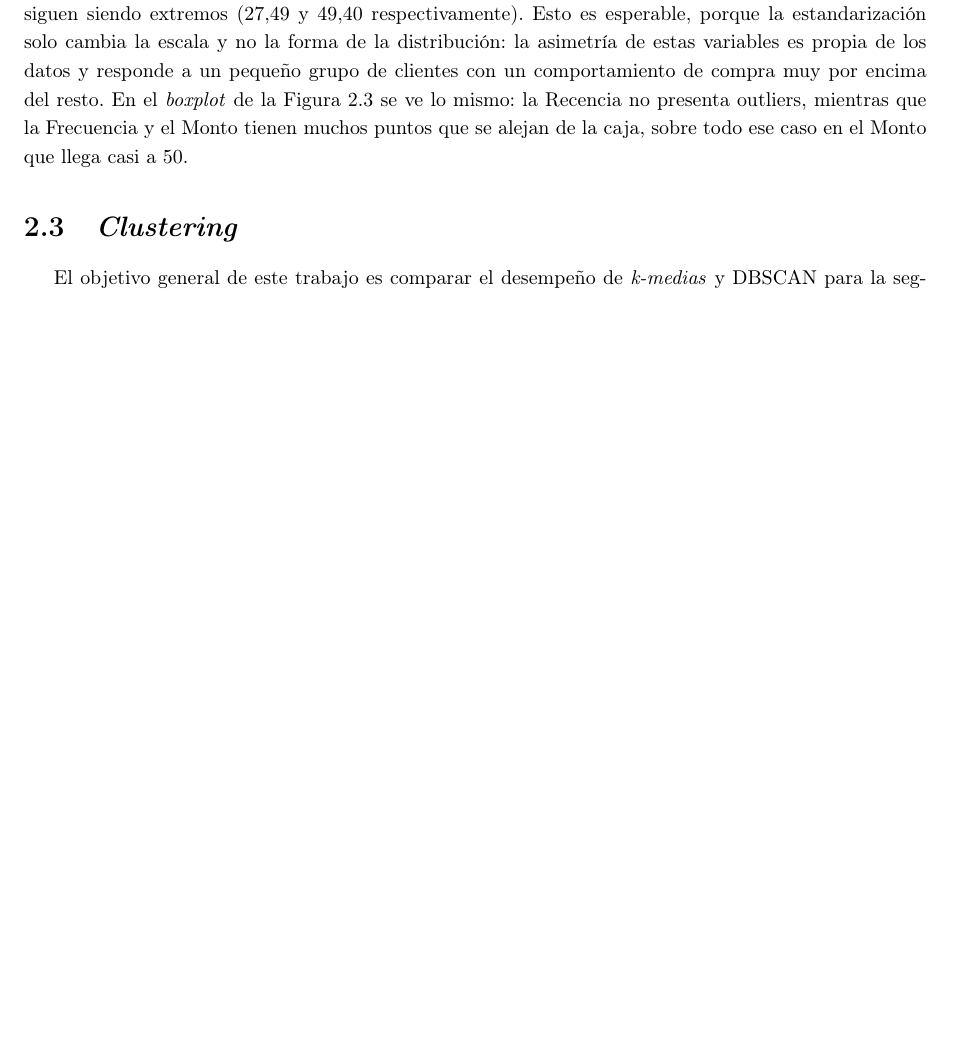
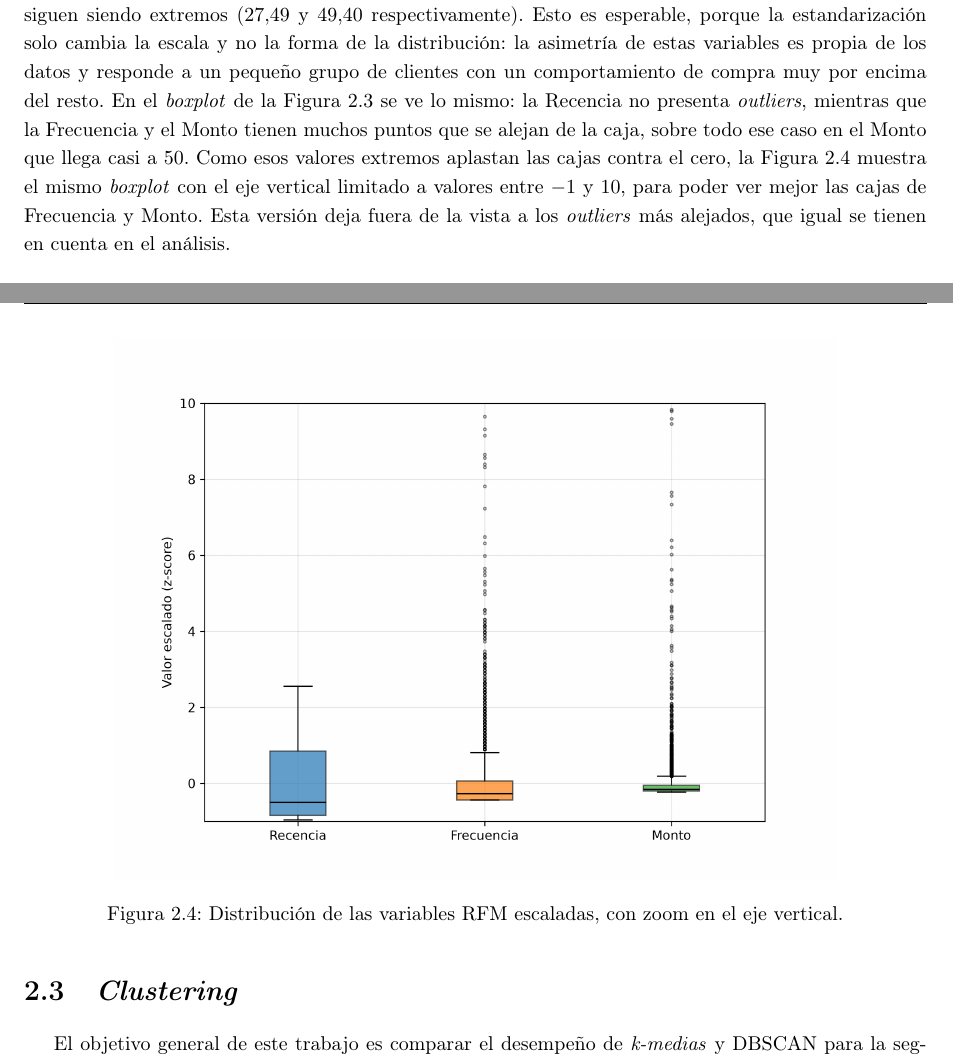
Before and after one commit to ecamposllano/proyectofinal-campos, a LaTeX book (Informe/informe.tex): part of page 14 of 43 before the commit and two parts of pages 14 and 15 of 44 after it, the two joined at a grey line, cut so that both start at the same text, the shorter picture padded with empty space. Compiled offline with pdfLaTeX.

Commit message:
Correcciones

```diff
--- a/Informe/informe.tex
+++ b/Informe/informe.tex
@@ -393,7 +393,14 @@
 		\label{fig:boxplot_rfm_escalado}
 	\end{figure}
 
-	En la Tabla~\ref{tab:estadisticas-rfm-escalado} se puede observar que, aunque el escalamiento logra que las tres variables queden en un rango comparable en su parte central (media 0, desvío 1), los valores máximos de Frecuencia y Monto siguen siendo extremos (27{,}49 y 49{,}40 respectivamente). Esto es esperable, porque la estandarización solo cambia la escala y no la forma de la distribución: la asimetría de estas variables es propia de los datos y responde a un pequeño grupo de clientes con un comportamiento de compra muy por encima del resto. En el \emph{boxplot} de la Figura~\ref{fig:boxplot_rfm_escalado} se ve lo mismo: la Recencia no presenta outliers, mientras que la Frecuencia y el Monto tienen muchos puntos que se alejan de la caja, sobre todo ese caso en el Monto que llega casi a 50.
+	\begin{figure}[h]
+		\centering
+		\includegraphics[width=0.8\textwidth]{../graficos/boxplot_rfm_escalado_zoom.png}
+		\caption{Distribución de las variables RFM escaladas, con zoom en el eje vertical.}
+		\label{fig:boxplot_rfm_escalado_zoom}
+	\end{figure}
+
+	En la Tabla~\ref{tab:estadisticas-rfm-escalado} se puede observar que, aunque el escalamiento logra que las tres variables queden en un rango comparable en su parte central (media 0, desvío 1), los valores máximos de Frecuencia y Monto siguen siendo extremos (27{,}49 y 49{,}40 respectivamente). Esto es esperable, porque la estandarización solo cambia la escala y no la forma de la distribución: la asimetría de estas variables es propia de los datos y responde a un pequeño grupo de clientes con un comportamiento de compra muy por encima del resto. En el \emph{boxplot} de la Figura~\ref{fig:boxplot_rfm_escalado} se ve lo mismo: la Recencia no presenta \emph{outliers}, mientras que la Frecuencia y el Monto tienen muchos puntos que se alejan de la caja, sobre todo ese caso en el Monto que llega casi a 50. Como esos valores extremos aplastan las cajas contra el cero, la Figura~\ref{fig:boxplot_rfm_escalado_zoom} muestra el mismo \emph{boxplot} con el eje vertical limitado a valores entre $-1$ y $10$, para poder ver mejor las cajas de Frecuencia y Monto. Esta versión deja fuera de la vista a los \emph{outliers} más alejados, que igual se tienen en cuenta en el análisis.
 
 
 	\section{\emph{Clustering}}
```
Also changed, not shown: 4 other files.
